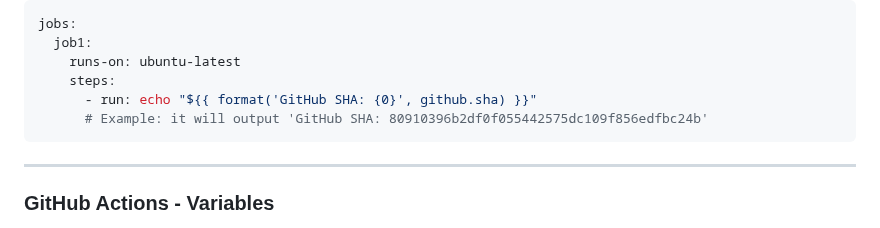
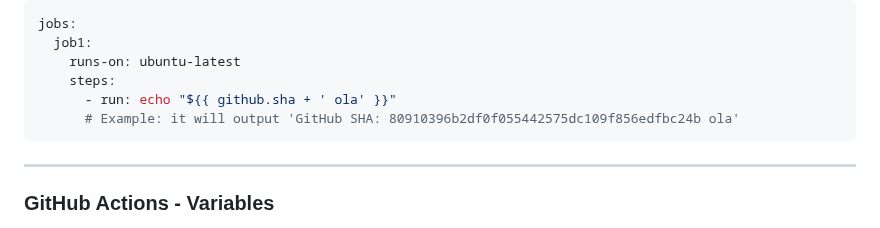
Before and after one commit to NIAEFEUP/slides, a Markdown page: gh-actions-workshop/presentation.md, the part around the change. Rendered like a GitHub page.

Commit message:
Fix jekyll syntax error

````diff
--- a/gh-actions-workshop/presentation.md
+++ b/gh-actions-workshop/presentation.md
@@ -301,8 +301,8 @@ jobs:
   job1:
     runs-on: ubuntu-latest
     steps:
-      - run: echo "${{ format('GitHub SHA: {0}', github.sha) }}"
-      # Example: it will output 'GitHub SHA: 80910396b2df0f055442575dc109f856edfbc24b'
+      - run: echo "${{ github.sha + ' ola' }}"
+      # Example: it will output 'GitHub SHA: 80910396b2df0f055442575dc109f856edfbc24b ola'
 ```
 
 ---
````
